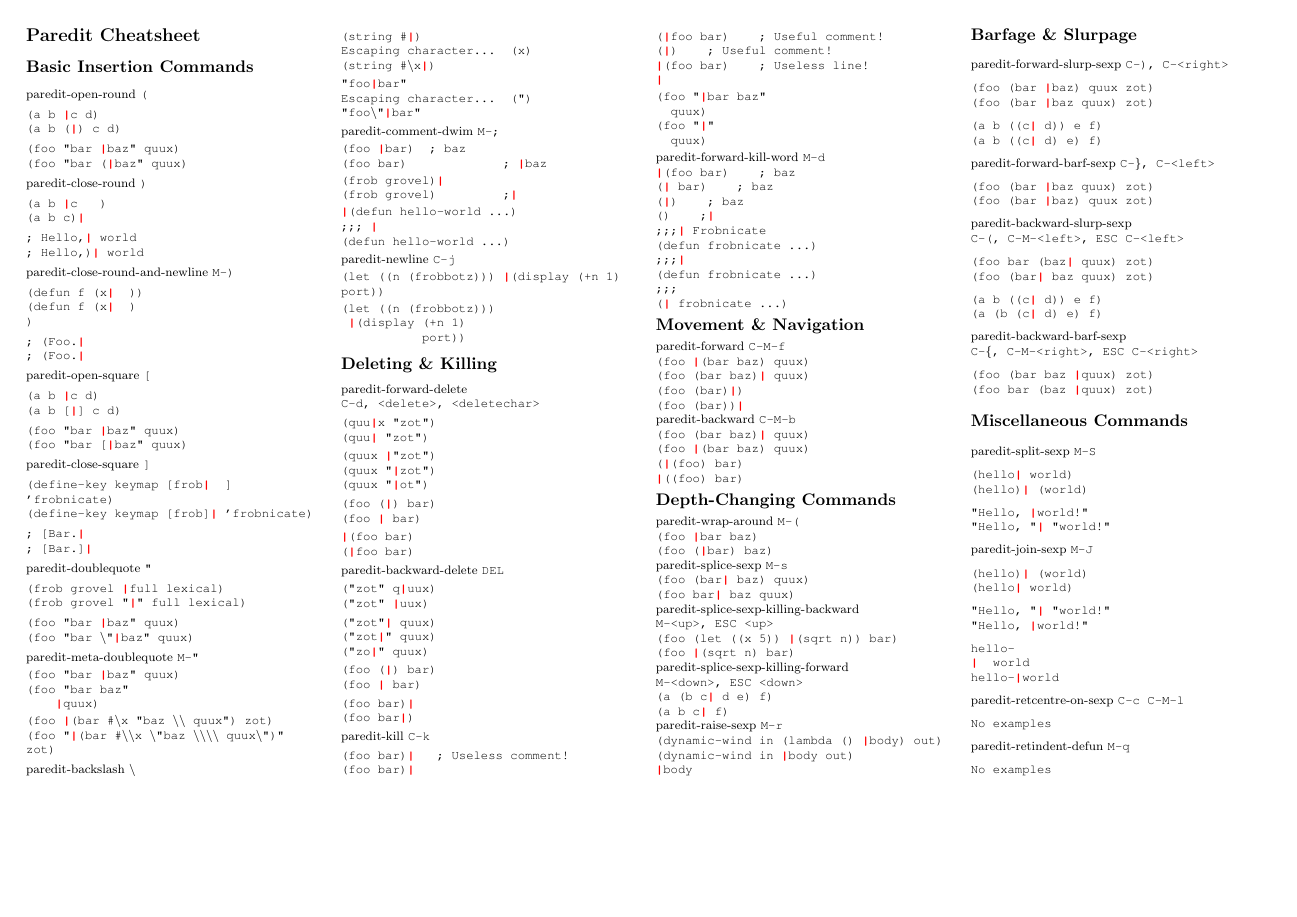
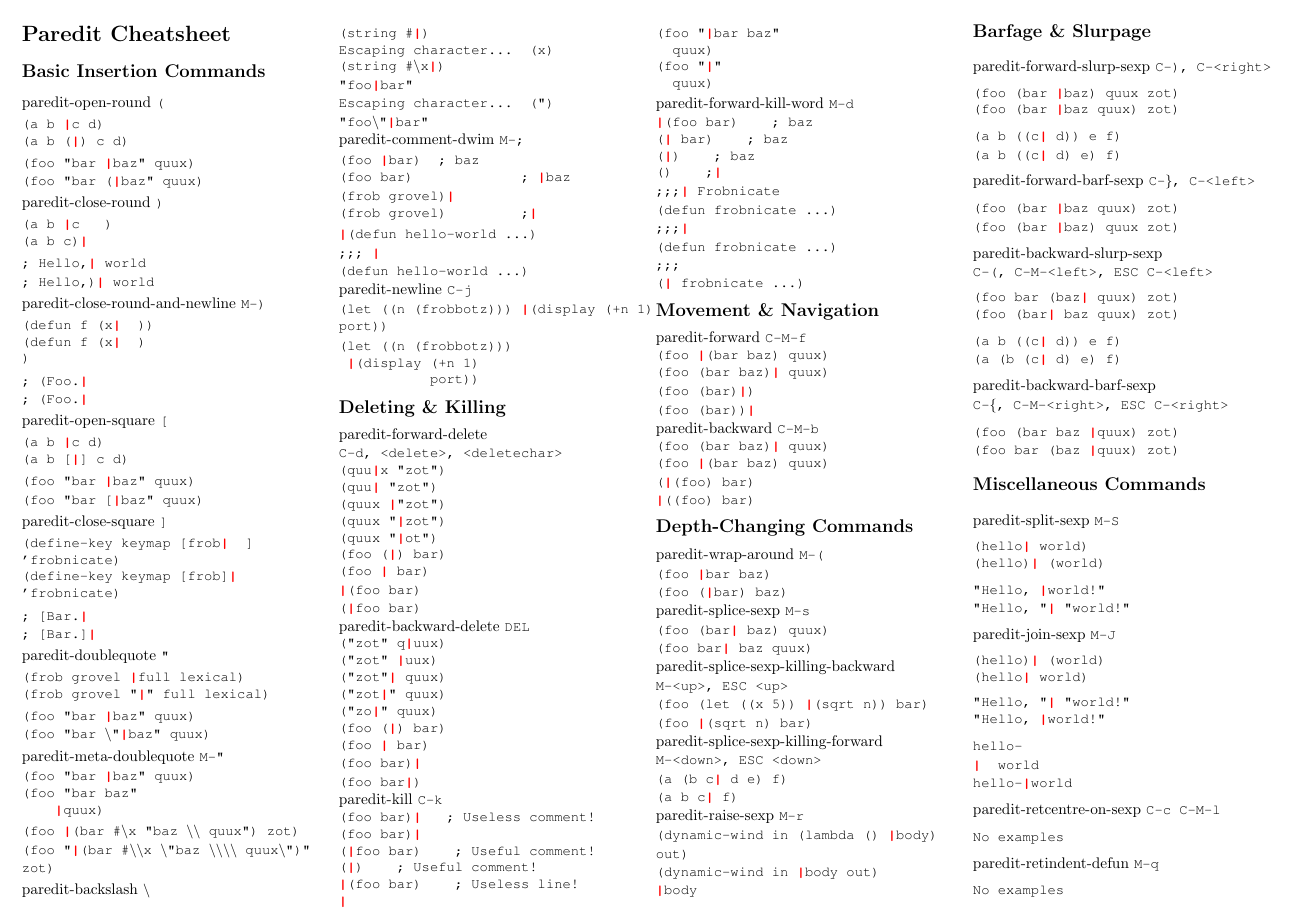
Before and after one commit to joelittlejohn/paredit-cheatsheet, a LaTeX document (paredit.tex): the whole page. Compiled offline with pdfLaTeX.

Commit message:
Layout & spacing improvements

```diff
--- a/paredit.tex
+++ b/paredit.tex
@@ -7,13 +7,13 @@
 %
 % http://www.emacswiki.org/FDL
 
-\documentclass[8pt,landscape,a4paper]{article}
+\documentclass[10pt,landscape,a4paper]{article}
 
 \usepackage{extsizes}
 \usepackage[utf8]{inputenc}
-\usepackage[landscape,a4paper,margin=0.6cm]{geometry}
+\usepackage[landscape,a4paper,margin=0.5cm]{geometry}
 \usepackage{multicol}
-\usepackage[compact]{titlesec}
+\usepackage{titlesec}
 \usepackage{courier}
 \usepackage{color}
 \usepackage[usenames]{xcolor}
@@ -21,7 +21,8 @@
 \title{Paredit Cheatsheet}
 
 % remove paragraph indent and compress spacing
-\titlespacing{\section}{0cm}{*1}{*1}
+\titleformat{\section}{\normalfont\bfseries}{\thesection}{0em}{}
+\titlespacing{\section}{0em}{0.5em}{0.5em}
 \setlength{\parskip}{0.1cm plus1mm minus1mm}
 \setlength{\parindent}{0cm}
 
@@ -32,15 +33,21 @@
    \tabbing}
   {\endtabbing}
 
+% reduce font size for code examples slightly
+\let\oldtt\ttfamily \def\ttfamily{\oldtt\small}
+
+% remove page numbering
+\pagenumbering{gobble}
+
 \begin{document}
 
   \newcommand{\cursor}{\texttt{\textcolor{red}{\textbf{|}}}}
 
   \begin{multicols}{4}
 
-    \section*{\LARGE{Paredit Cheatsheet}}
+    \section*{\Large{Paredit Cheatsheet}}
 
-    \section*{Basic Insertion Commands}
+    \section*{\large{Basic Insertion Commands}}
 
 paredit-open-round \texttt{(}
 
@@ -162,7 +169,7 @@ port))
 \end{nstabbing}
 }
 
-    \section*{Deleting \& Killing}
+    \section*{\large{Deleting \& Killing}}
 
 paredit-forward-delete \\\texttt{C-d, <delete>, <deletechar>}
 
@@ -234,7 +241,7 @@ paredit-forward-kill-word \texttt{M-d}
 (\cursor{} frobnicate ...)
 }
 
-    \section*{Movement \& Navigation}
+    \section*{\large{Movement \& Navigation}}
 
 paredit-forward \texttt{C-M-f}
 
@@ -294,7 +301,7 @@ paredit-raise-sexp \texttt{M-r}
 \cursor body
 }
 
-    \section*{Barfage \& Slurpage}
+    \section*{\large{Barfage \& Slurpage}}
 
 paredit-forward-slurp-sexp \texttt{C-), C-<right>}
 
```
Also changed, not shown: paredit.pdf, paredit.tex (4 more changed lines).
